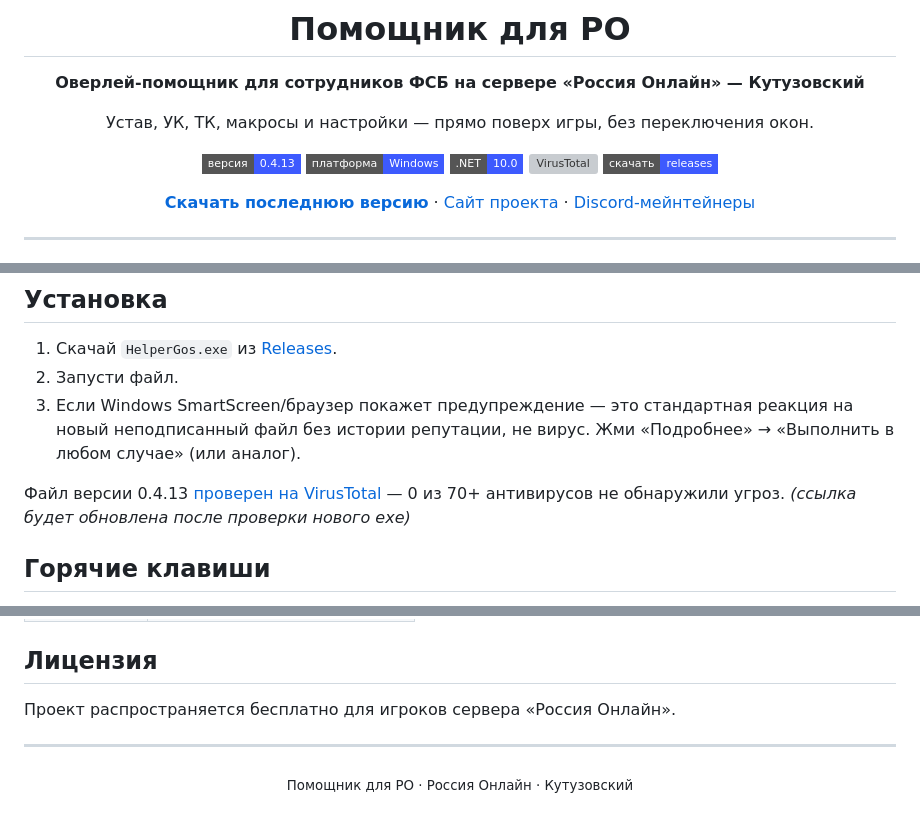
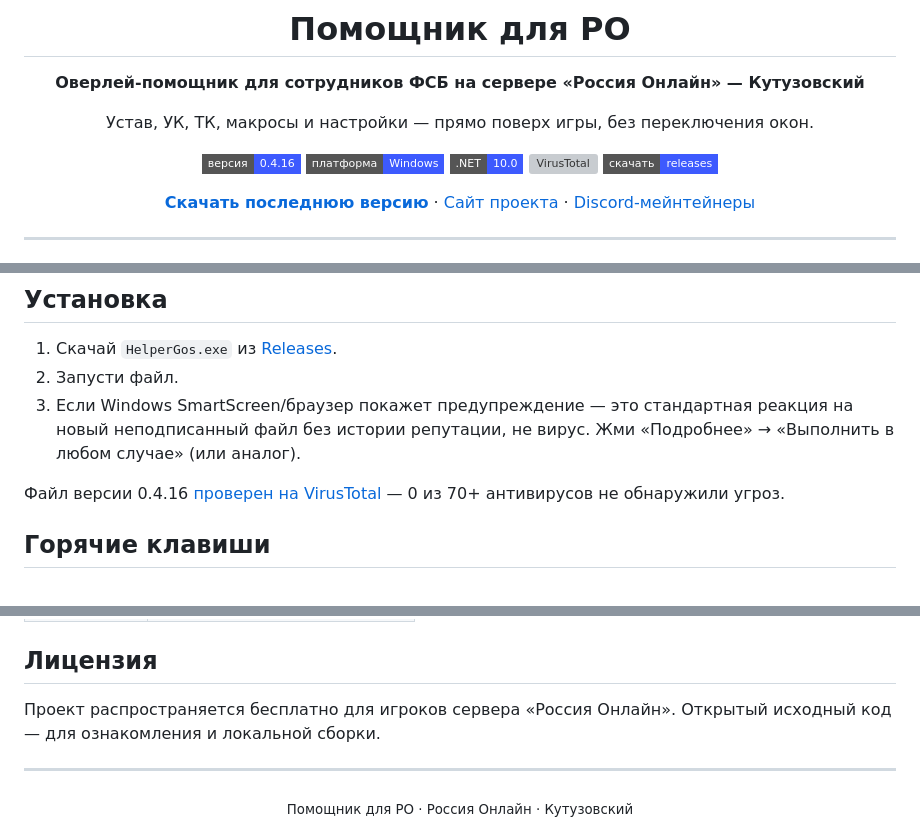
Before and after one commit to Accapura/Helper_RO_App, a Markdown page: README.md, 3 parts joined by grey strips. Drawn GitHub-style; badges without logos; grey boxes are pictures that could not be loaded.

Commit message:
Update README to v0.4.16 (version badge, VirusTotal link)
Updated version number and VirusTotal links in README.

```diff
--- a/README.md
+++ b/README.md
@@ -8,10 +8,10 @@
 
 Устав, УК, ТК, макросы и настройки — прямо поверх игры, без переключения окон.
 
-[![Версия](https://img.shields.io/badge/версия-0.4.13-3D5AFE?style=flat-square)](../../releases/latest)
+[![Версия](https://img.shields.io/badge/версия-0.4.16-3D5AFE?style=flat-square)](../../releases/latest)
 [![Платформа](https://img.shields.io/badge/платформа-Windows-3D5AFE?style=flat-square)](#требования)
 [![.NET](https://img.shields.io/badge/.NET-10.0-3D5AFE?style=flat-square)](#требования)
-[![VirusTotal](https://img.shields.io/badge/VirusTotal-0%2F70%2B-3D5AFE?style=flat-square)](https://www.virustotal.com/gui/file/6c44ddddf7803d22a32cdb03a6b4d7e7bd2cacc50b25614ff929bf2d0585eee9?nocache=1)
+[![VirusTotal](https://img.shields.io/badge/VirusTotal-0%2F70%2B-3D5AFE?style=flat-square)](https://www.virustotal.com/gui/file/16f36f9a4405d45c3cd0670136b2f8e1e4803dd9a83f7b6920be86b2ab6036ea)
 [![Скачать](https://img.shields.io/badge/скачать-releases-3D5AFE?style=flat-square)](../../releases/latest)
 
 [**Скачать последнюю версию**](../../releases/latest) · [Сайт проекта](https://helperro.netlify.app/) · [Discord-мейнтейнеры](#команда)
@@ -78,7 +78,7 @@
 2. Запусти файл.
 3. Если Windows SmartScreen/браузер покажет предупреждение — это стандартная реакция на новый неподписанный файл без истории репутации, не вирус. Жми «Подробнее» → «Выполнить в любом случае» (или аналог).
 
-Файл версии 0.4.13 [проверен на VirusTotal](https://www.virustotal.com/gui/file/6c44ddddf7803d22a32cdb03a6b4d7e7bd2cacc50b25614ff929bf2d0585eee9?nocache=1) — 0 из 70+ антивирусов не обнаружили угроз. *(ссылка будет обновлена после проверки нового exe)*
+Файл версии 0.4.16 [проверен на VirusTotal](https://www.virustotal.com/gui/file/16f36f9a4405d45c3cd0670136b2f8e1e4803dd9a83f7b6920be86b2ab6036ea) — 0 из 70+ антивирусов не обнаружили угроз.
 
 ## Горячие клавиши
 
@@ -97,7 +97,7 @@
 
 ## Лицензия
 
-Проект распространяется бесплатно для игроков сервера «Россия Онлайн».
+Проект распространяется бесплатно для игроков сервера «Россия Онлайн». Открытый исходный код — для ознакомления и локальной сборки.
 
 ---
 
```
